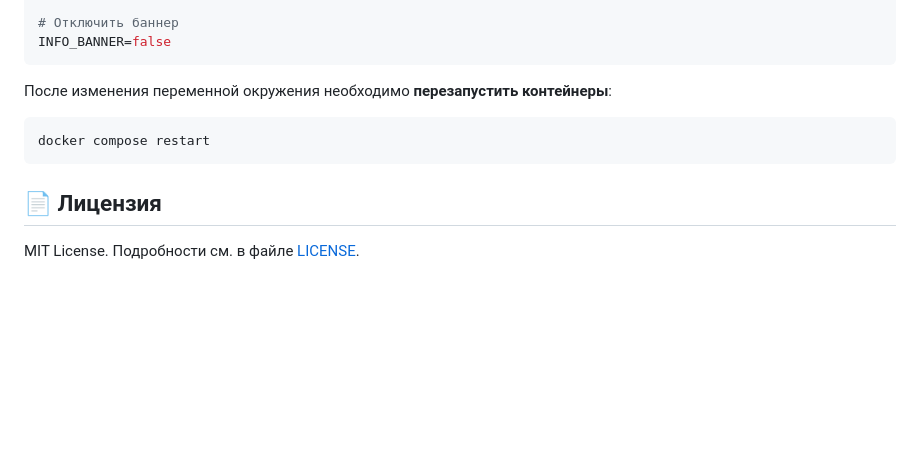
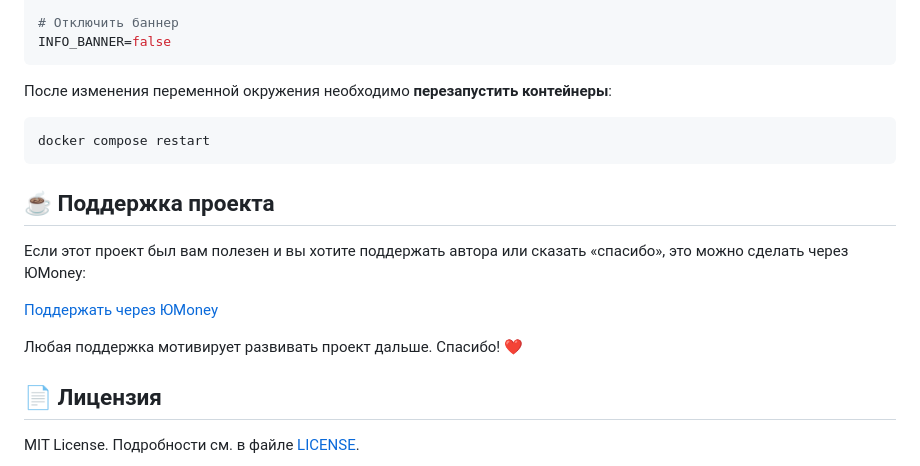
Before and after one commit to bekirovtimur/confiq, a Markdown page: README.md, the part around the change. Drawn GitHub-style; blank space fills up the shorter version.

Commit message:
feat: update readme

````diff
--- a/README.md
+++ b/README.md
@@ -169,6 +169,14 @@ INFO_BANNER=false
 docker compose restart
 ```
 
+## ☕ Поддержка проекта
+
+Если этот проект был вам полезен и вы хотите поддержать автора или сказать «спасибо», это можно сделать через ЮMoney:
+
+[Поддержать через ЮMoney](https://yoomoney.ru/to/410013756545159)
+
+Любая поддержка мотивирует развивать проект дальше. Спасибо! ❤️
+
 ## 📄 Лицензия
 
 MIT License. Подробности см. в файле [LICENSE](LICENSE).
````
